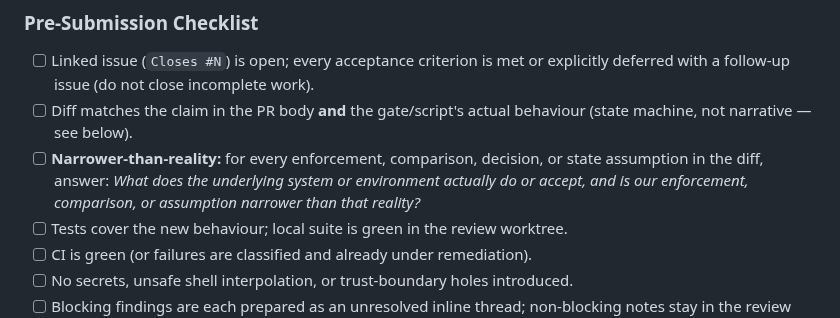
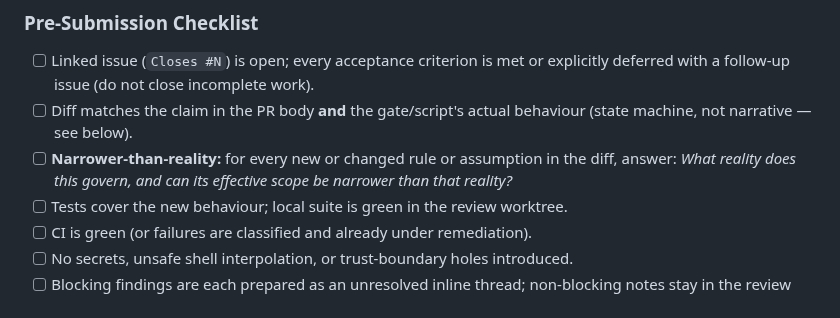
Before and after one commit to gillella/Aru_Agentic_SDLC, a Markdown page: skills/code-review/SKILL.md, the part around one of its changes. Drawn GitHub-style.

```diff
--- a/skills/code-review/SKILL.md
+++ b/skills/code-review/SKILL.md
@@ -76,9 +90,9 @@ Apply every pre-submission item before submitting the review, submit the review
       explicitly deferred with a follow-up issue (do not close incomplete work).
 - [ ] Diff matches the claim in the PR body **and** the gate/script's actual
       behaviour (state machine, not narrative — see below).
-- [ ] **Narrower-than-reality:** for every enforcement, comparison, decision, or state
-      assumption in the diff, answer: *What does the underlying system or environment
-      actually do or accept, and is our enforcement, comparison, or assumption narrower than that reality?*
+- [ ] **Narrower-than-reality:** for every new or changed rule or assumption in
+      the diff, answer: *What reality does this govern, and can its effective
+      scope be narrower than that reality?*
 - [ ] Tests cover the new behaviour; local suite is green in the review worktree.
 - [ ] CI is green (or failures are classified and already under remediation).
 - [ ] No secrets, unsafe shell interpolation, or trust-boundary holes introduced.
```
Also changed, not shown: other parts of skills/code-review/SKILL.md (+24 -7 lines).
